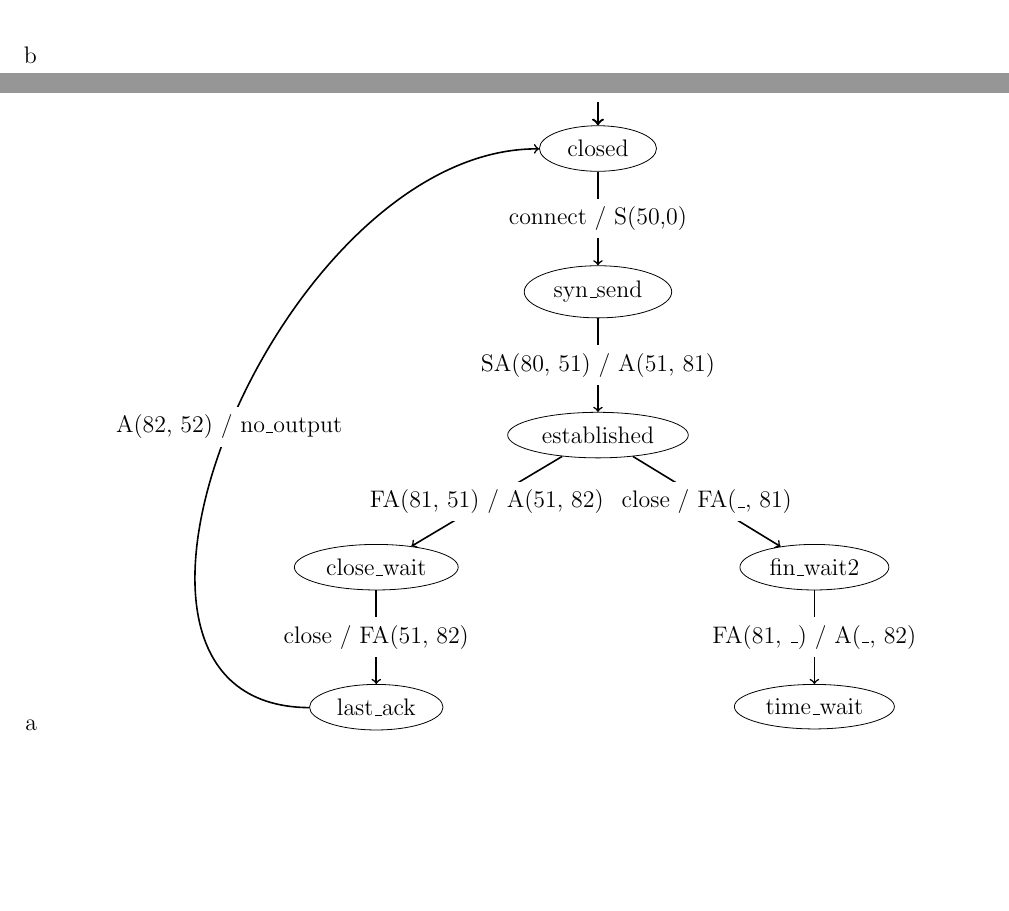
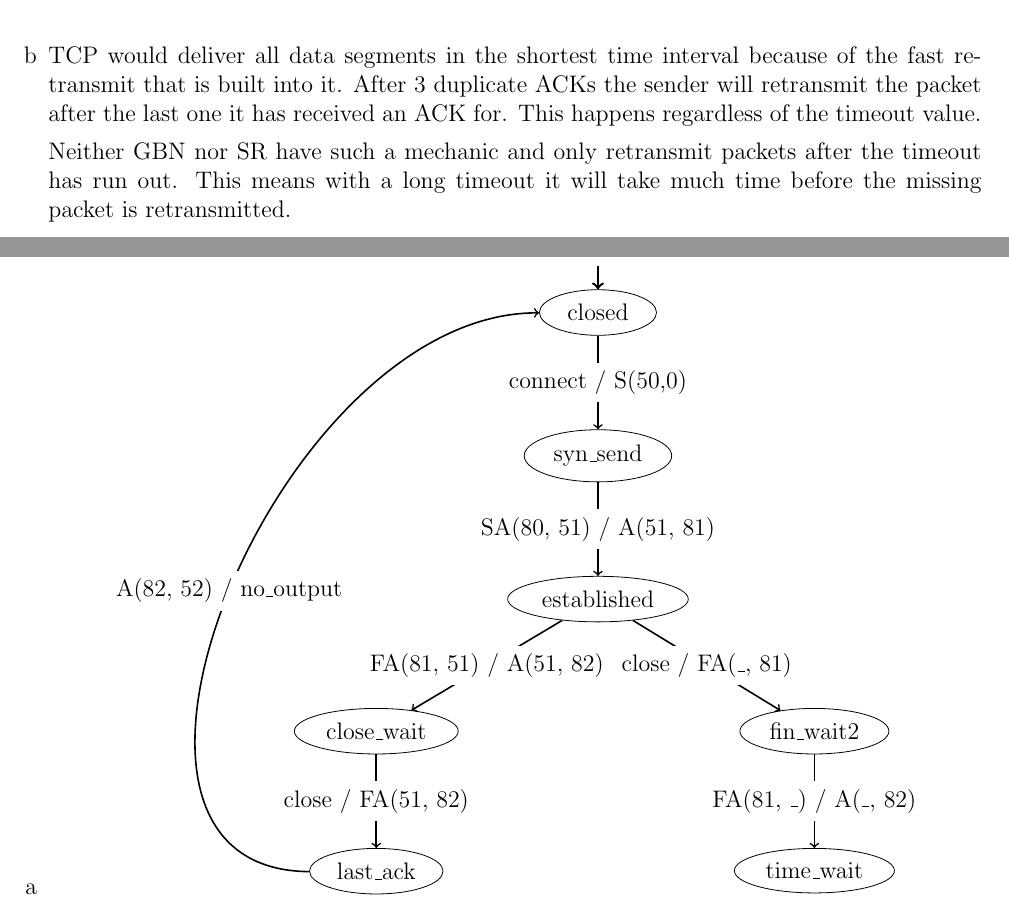
Before and after one commit to NetwerkenEnGedistribueerdeSystemen/NWI-IBC021_assignment6, a LaTeX problem sheet (answers/assignment6_s4549775.tex): two parts of pages 4 and 5 of 6, joined at a grey line, cut at the place of the change, the shorter picture padded with empty space. Compiled offline with pdfLaTeX.

Commit message:
Answer 1b.

```diff
--- a/answers/assignment6_s4549775.tex
+++ b/answers/assignment6_s4549775.tex
@@ -90,6 +90,9 @@
 
 	\includegraphics[width=\linewidth]{diagrams/TCP}
 	\item %b
+	TCP would deliver all data segments in the shortest time interval because of the fast retransmit that is built into it. After 3 duplicate ACKs the sender will retransmit the packet after the last one it has received an ACK for. This happens regardless of the timeout value.
+
+	Neither GBN nor SR have such a mechanic and only retransmit packets after the timeout has run out. This means with a long timeout it will take much time before the missing packet is retransmitted.
 \end{enumerate}
 
 \section{} %2
```
